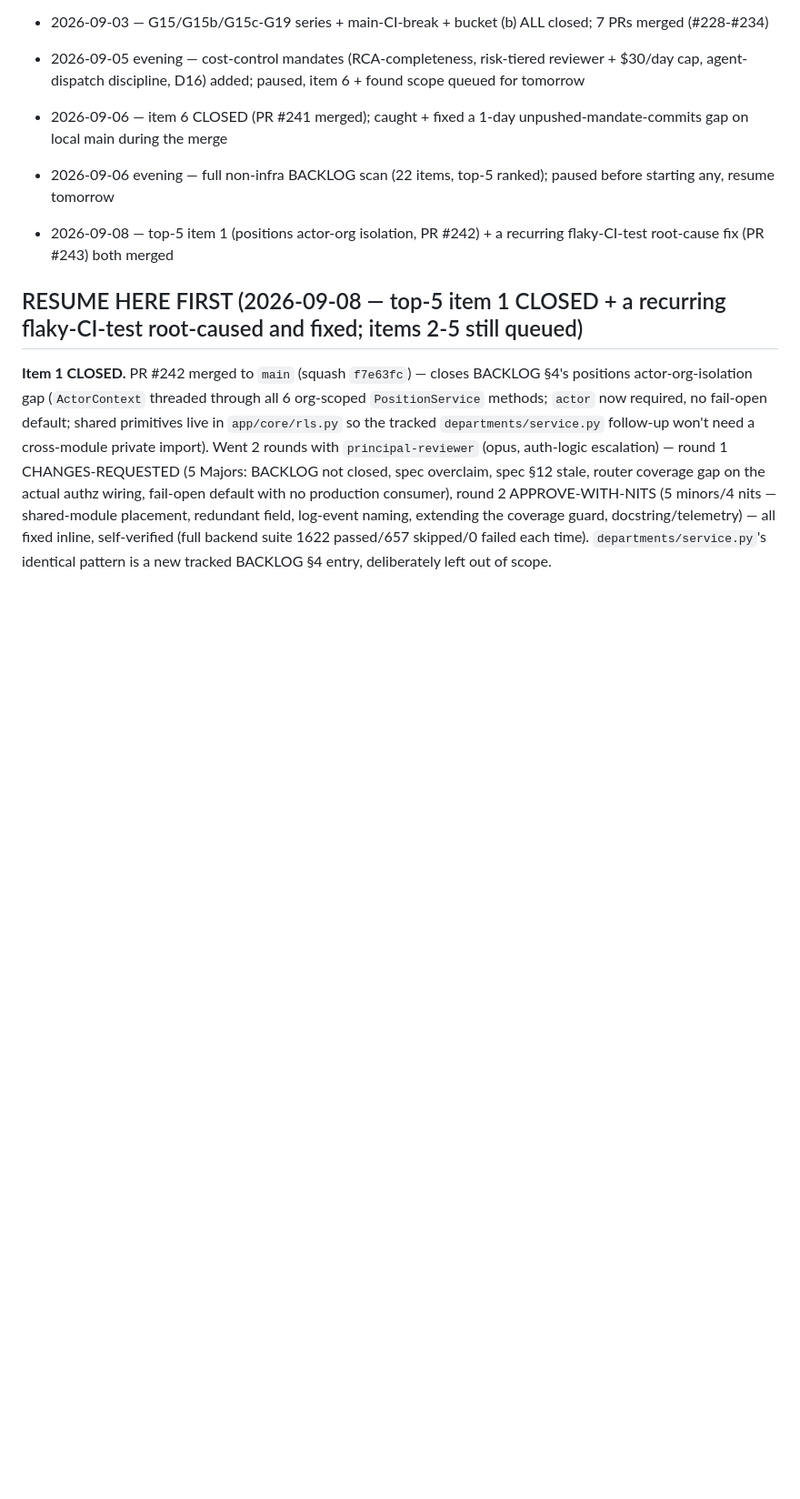
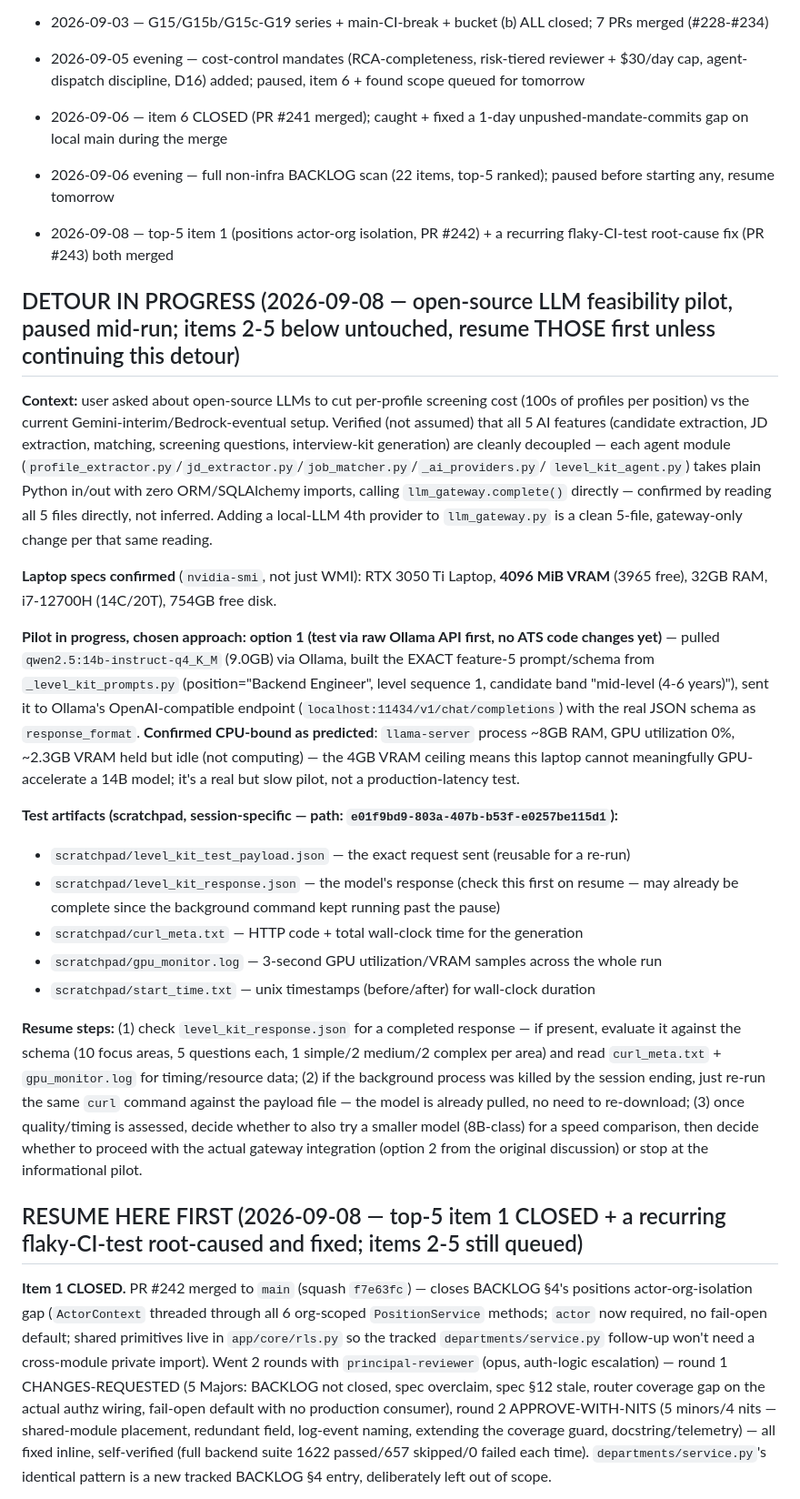
Before and after one commit to hareeshstggit/ats-platform-journey, a Markdown page: artifacts/resume-pointer.md, the part around the change. Shown at 91% size. GitHub-like rendering; folded sections open; blank space fills up the shorter version.

Commit message:
sync: resume-pointer.md Ollama pilot paused mid-run

```diff
--- a/artifacts/resume-pointer.md
+++ b/artifacts/resume-pointer.md
@@ -60,6 +60,48 @@ below before doing anything else.
 
 </details>
 
+## DETOUR IN PROGRESS (2026-09-08 — open-source LLM feasibility pilot, paused mid-run; items 2-5 below untouched, resume THOSE first unless continuing this detour)
+
+**Context:** user asked about open-source LLMs to cut per-profile screening cost (100s of
+profiles per position) vs the current Gemini-interim/Bedrock-eventual setup. Verified (not
+assumed) that all 5 AI features (candidate extraction, JD extraction, matching, screening
+questions, interview-kit generation) are cleanly decoupled — each agent module
+(`profile_extractor.py`/`jd_extractor.py`/`job_matcher.py`/`_ai_providers.py`/
+`level_kit_agent.py`) takes plain Python in/out with zero ORM/SQLAlchemy imports, calling
+`llm_gateway.complete()` directly — confirmed by reading all 5 files directly, not inferred.
+Adding a local-LLM 4th provider to `llm_gateway.py` is a clean 5-file, gateway-only change
+per that same reading.
+
+**Laptop specs confirmed** (`nvidia-smi`, not just WMI): RTX 3050 Ti Laptop, **4096 MiB VRAM**
+(3965 free), 32GB RAM, i7-12700H (14C/20T), 754GB free disk.
+
+**Pilot in progress, chosen approach: option 1 (test via raw Ollama API first, no ATS code
+changes yet)** — pulled `qwen2.5:14b-instruct-q4_K_M` (9.0GB) via Ollama, built the EXACT
+feature-5 prompt/schema from `_level_kit_prompts.py` (position="Backend Engineer", level
+sequence 1, candidate band "mid-level (4-6 years)"), sent it to Ollama's OpenAI-compatible
+endpoint (`localhost:11434/v1/chat/completions`) with the real JSON schema as
+`response_format`. **Confirmed CPU-bound as predicted**: `llama-server` process ~8GB RAM,
+GPU utilization 0%, ~2.3GB VRAM held but idle (not computing) — the 4GB VRAM ceiling means
+this laptop cannot meaningfully GPU-accelerate a 14B model; it's a real but slow pilot, not
+a production-latency test.
+
+**Test artifacts (scratchpad, session-specific — path: `e01f9bd9-803a-407b-b53f-e0257be115d1`):**
+- `scratchpad/level_kit_test_payload.json` — the exact request sent (reusable for a re-run)
+- `scratchpad/level_kit_response.json` — the model's response (check this first on resume —
+  may already be complete since the background command kept running past the pause)
+- `scratchpad/curl_meta.txt` — HTTP code + total wall-clock time for the generation
+- `scratchpad/gpu_monitor.log` — 3-second GPU utilization/VRAM samples across the whole run
+- `scratchpad/start_time.txt` — unix timestamps (before/after) for wall-clock duration
+
+**Resume steps:** (1) check `level_kit_response.json` for a completed response — if present,
+evaluate it against the schema (10 focus areas, 5 questions each, 1 simple/2 medium/2 complex
+per area) and read `curl_meta.txt` + `gpu_monitor.log` for timing/resource data; (2) if the
+background process was killed by the session ending, just re-run the same `curl` command
+against the payload file — the model is already pulled, no need to re-download; (3) once
+quality/timing is assessed, decide whether to also try a smaller model (8B-class) for a
+speed comparison, then decide whether to proceed with the actual gateway integration
+(option 2 from the original discussion) or stop at the informational pilot.
+
 ## RESUME HERE FIRST (2026-09-08 — top-5 item 1 CLOSED + a recurring flaky-CI-test root-caused and fixed; items 2-5 still queued)
 
 **Item 1 CLOSED.** PR #242 merged to `main` (squash `f7e63fc`) — closes BACKLOG §4's positions
```
